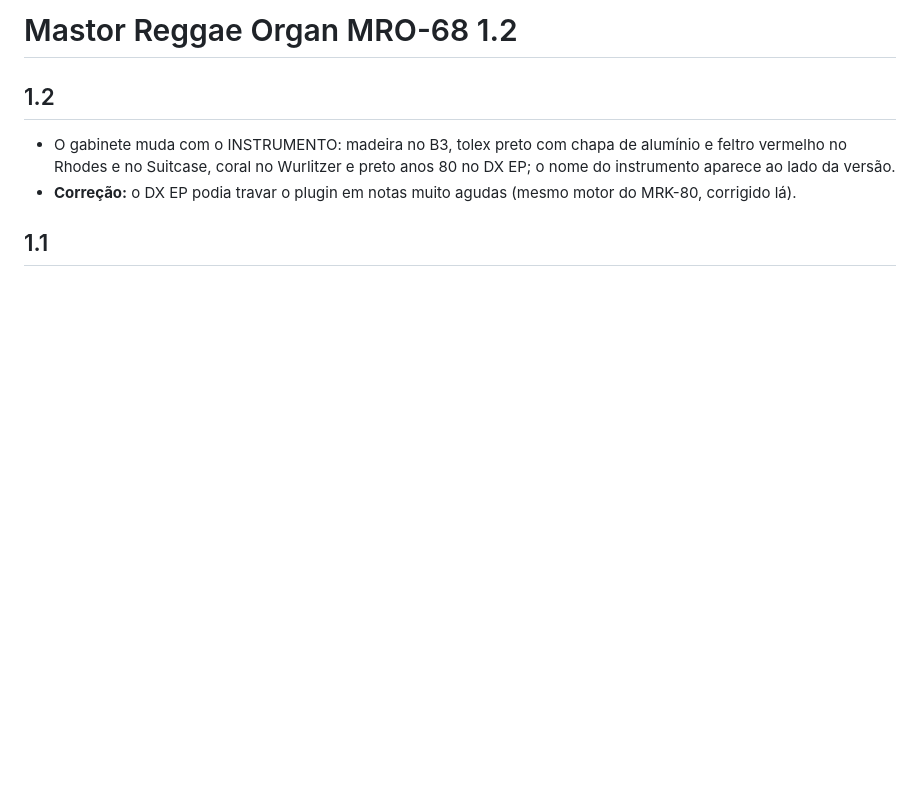
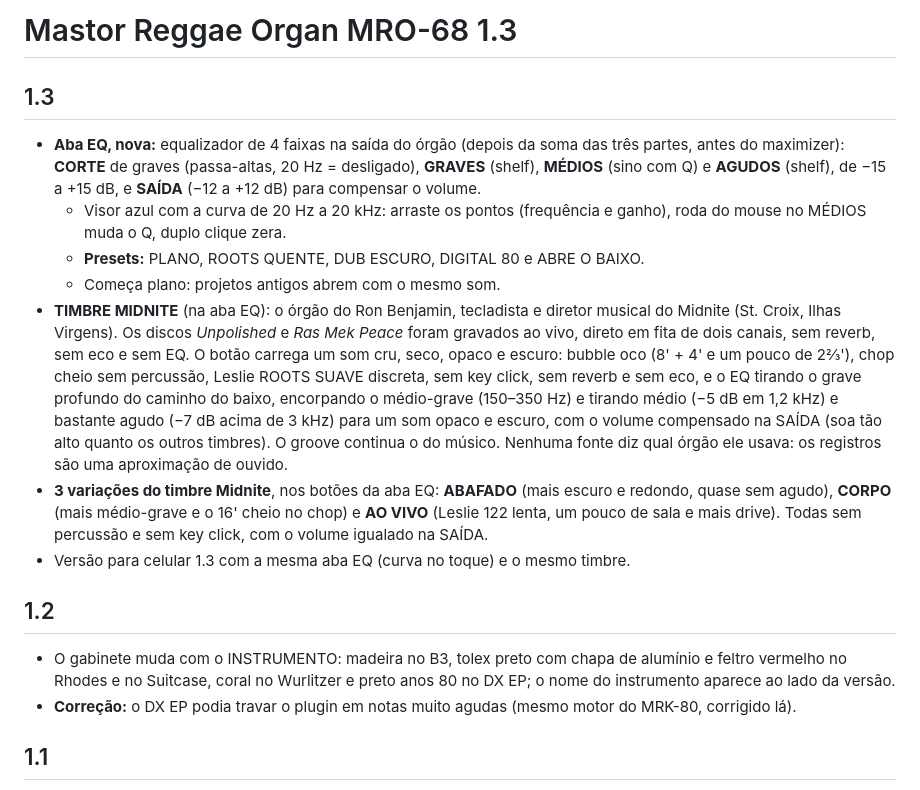
Before and after one commit to dubmastor/DubMastor-DubStation-, a Markdown page: ReggaeOrgan/RELEASE_NOTES.md, the part around the change. Drawn GitHub-style; blank space fills up the shorter version.

```diff
--- a/ReggaeOrgan/RELEASE_NOTES.md
+++ b/ReggaeOrgan/RELEASE_NOTES.md
@@ -1,4 +1,19 @@
-# Mastor Reggae Organ MRO-68 1.2
+# Mastor Reggae Organ MRO-68 1.3
+
+## 1.3
+
+- **Aba EQ, nova:** equalizador de 4 faixas na saída do órgão (depois da soma das três partes, antes do maximizer):
+  **CORTE** de graves (passa-altas, 20 Hz = desligado), **GRAVES** (shelf), **MÉDIOS** (sino com Q) e **AGUDOS** (shelf), de −15 a +15 dB, e **SAÍDA** (−12 a +12 dB) para compensar o volume.
+  - Visor azul com a curva de 20 Hz a 20 kHz: arraste os pontos (frequência e ganho), roda do mouse no MÉDIOS muda o Q, duplo clique zera.
+  - **Presets:** PLANO, ROOTS QUENTE, DUB ESCURO, DIGITAL 80 e ABRE O BAIXO.
+  - Começa plano: projetos antigos abrem com o mesmo som.
+- **TIMBRE MIDNITE** (na aba EQ): o órgão do Ron Benjamin, tecladista e diretor musical do Midnite (St. Croix, Ilhas Virgens).
+  Os discos *Unpolished* e *Ras Mek Peace* foram gravados ao vivo, direto em fita de dois canais, sem reverb, sem eco e sem EQ.
+  O botão carrega um som cru, seco, opaco e escuro: bubble oco (8' + 4' e um pouco de 2⅔'), chop cheio sem percussão, Leslie ROOTS SUAVE discreta,
+  sem key click, sem reverb e sem eco, e o EQ tirando o grave profundo do caminho do baixo, encorpando o médio-grave (150–350 Hz) e tirando médio (−5 dB em 1,2 kHz) e bastante agudo (−7 dB acima de 3 kHz) para um som opaco e escuro, com o volume compensado na SAÍDA (soa tão alto quanto os outros timbres). O groove continua o do músico.
+  Nenhuma fonte diz qual órgão ele usava: os registros são uma aproximação de ouvido.
+- **3 variações do timbre Midnite**, nos botões da aba EQ: **ABAFADO** (mais escuro e redondo, quase sem agudo), **CORPO** (mais médio-grave e o 16' cheio no chop) e **AO VIVO** (Leslie 122 lenta, um pouco de sala e mais drive). Todas sem percussão e sem key click, com o volume igualado na SAÍDA.
+- Versão para celular 1.3 com a mesma aba EQ (curva no toque) e o mesmo timbre.
 
 ## 1.2
 
```
Also changed, not shown: README.md (+3 -3 lines), ReggaeOrgan/README.md (+14 -2 lines), ReggaeOrgan/docs/interface-eq.png (added), ReggaeOrgan/docs/interface-midi.png, ReggaeOrgan/docs/interface-orgao.png, ReggaeOrgan/docs/interface.png, site/img/reggaeorgan.jpg, 11 other files.
